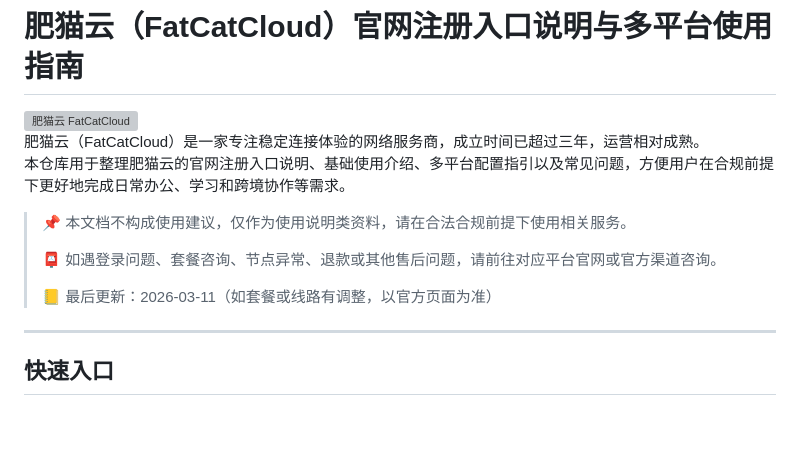
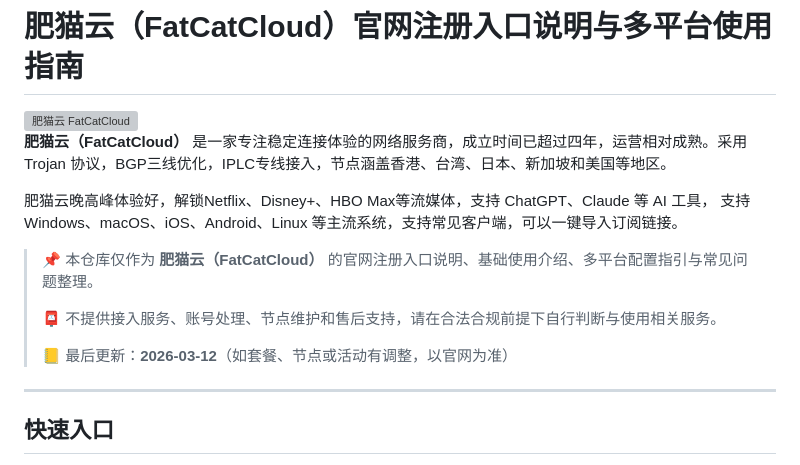
Before and after one commit to jichangbaike/fatcatcloud, a Markdown page: README.md, the part around the change. GitHub-like rendering; blank space fills up the shorter version; grey boxes are pictures that could not be loaded.

Commit message:
修改肥猫云 FatCatCloud 介绍

```diff
--- a/README.md
+++ b/README.md
@@ -2,14 +2,15 @@
 
 <img src="https://raw.githubusercontent.com/jichangbaike/fatcatcloud/refs/heads/main/images/fatcatcloud.png" height="900" alt="肥猫云 FatCatCloud" >
 
-肥猫云（FatCatCloud）是一家专注稳定连接体验的网络服务商，成立时间已超过三年，运营相对成熟。
-本仓库用于整理肥猫云的官网注册入口说明、基础使用介绍、多平台配置指引以及常见问题，方便用户在合规前提下更好地完成日常办公、学习和跨境协作等需求。
+**肥猫云（FatCatCloud）** 是一家专注稳定连接体验的网络服务商，成立时间已超过四年，运营相对成熟。采用 Trojan 协议，BGP三线优化，IPLC专线接入，节点涵盖香港、台湾、日本、新加坡和美国等地区。
 
-> 📌  本文档不构成使用建议，仅作为使用说明类资料，请在合法合规前提下使用相关服务。
+肥猫云晚高峰体验好，解锁Netflix、Disney+、HBO Max等流媒体，支持 ChatGPT、Claude 等 AI 工具， 支持Windows、macOS、iOS、Android、Linux 等主流系统，支持常见客户端，可以一键导入订阅链接。
+
+> 📌 本仓库仅作为 **肥猫云（FatCatCloud）** 的官网注册入口说明、基础使用介绍、多平台配置指引与常见问题整理。
 >
-> 📮  如遇登录问题、套餐咨询、节点异常、退款或其他售后问题，请前往对应平台官网或官方渠道咨询。
+> 📮 不提供接入服务、账号处理、节点维护和售后支持，请在合法合规前提下自行判断与使用相关服务。
 >
-> 📒 最后更新：2026-03-11（如套餐或线路有调整，以官方页面为准）
+> 📒 最后更新：**2026-03-12**（如套餐、节点或活动有调整，以官网为准）
 
 ---
 
```
